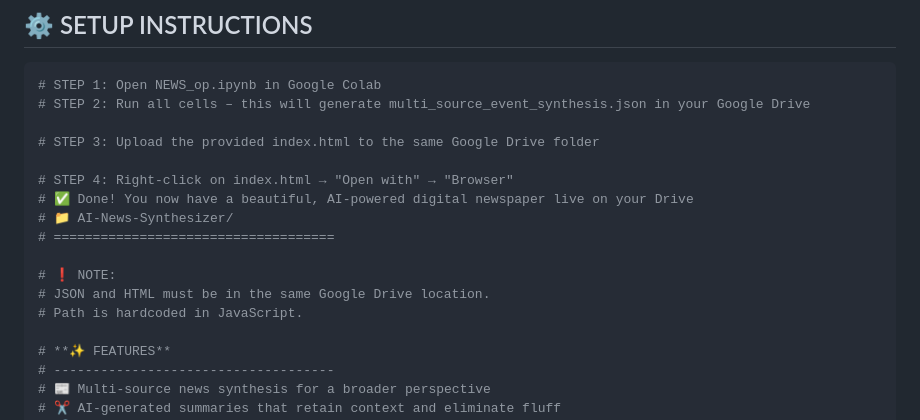
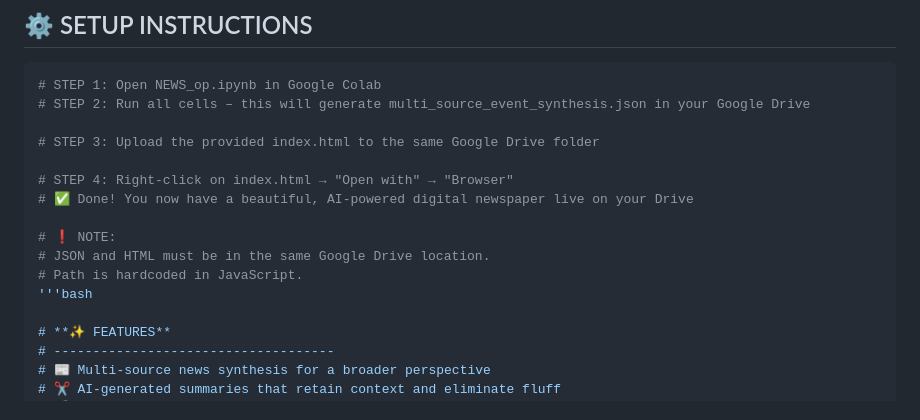
Before and after one commit to AditBiramne/News-Synthesizer, a Markdown page: README.md, the part around the change. Rendered like a GitHub page.

```diff
--- a/README.md
+++ b/README.md
@@ -85,12 +85,11 @@ This project is not just academic – it's **impactful**, **industry-connected**
 
 # STEP 4: Right-click on index.html → "Open with" → "Browser"
 # ✅ Done! You now have a beautiful, AI-powered digital newspaper live on your Drive
-# 📁 AI-News-Synthesizer/
-# ====================================
 
 # ❗ NOTE:
 # JSON and HTML must be in the same Google Drive location.
 # Path is hardcoded in JavaScript.
+'''bash
 
 # **✨ FEATURES**
 # ------------------------------------
```
